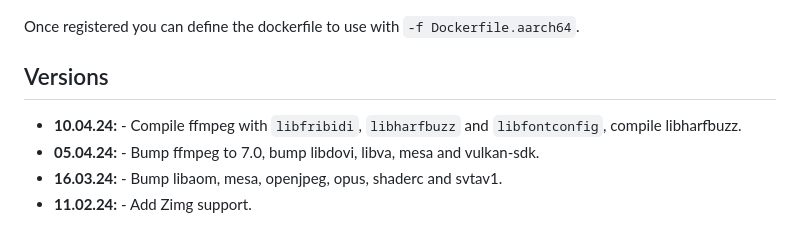
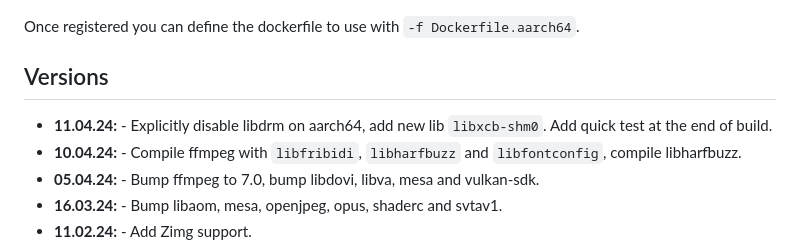
Before and after one commit to linuxserver/docker-ffmpeg, a Markdown page: README.md, the part around the change. Rendered like a GitHub page.

Commit message:
Bot Updating Templated Files

```diff
--- a/README.md
+++ b/README.md
@@ -173,6 +173,7 @@ Once registered you can define the dockerfile to use with `-f Dockerfile.aarch64
 
 ## Versions
 
+* **11.04.24:** - Explicitly disable libdrm on aarch64, add new lib `libxcb-shm0`. Add quick test at the end of build.
 * **10.04.24:** - Compile ffmpeg with `libfribidi`, `libharfbuzz` and `libfontconfig`, compile libharfbuzz.
 * **05.04.24:** - Bump ffmpeg to 7.0, bump libdovi, libva, mesa and vulkan-sdk.
 * **16.03.24:** - Bump libaom, mesa, openjpeg, opus, shaderc and svtav1.
```
